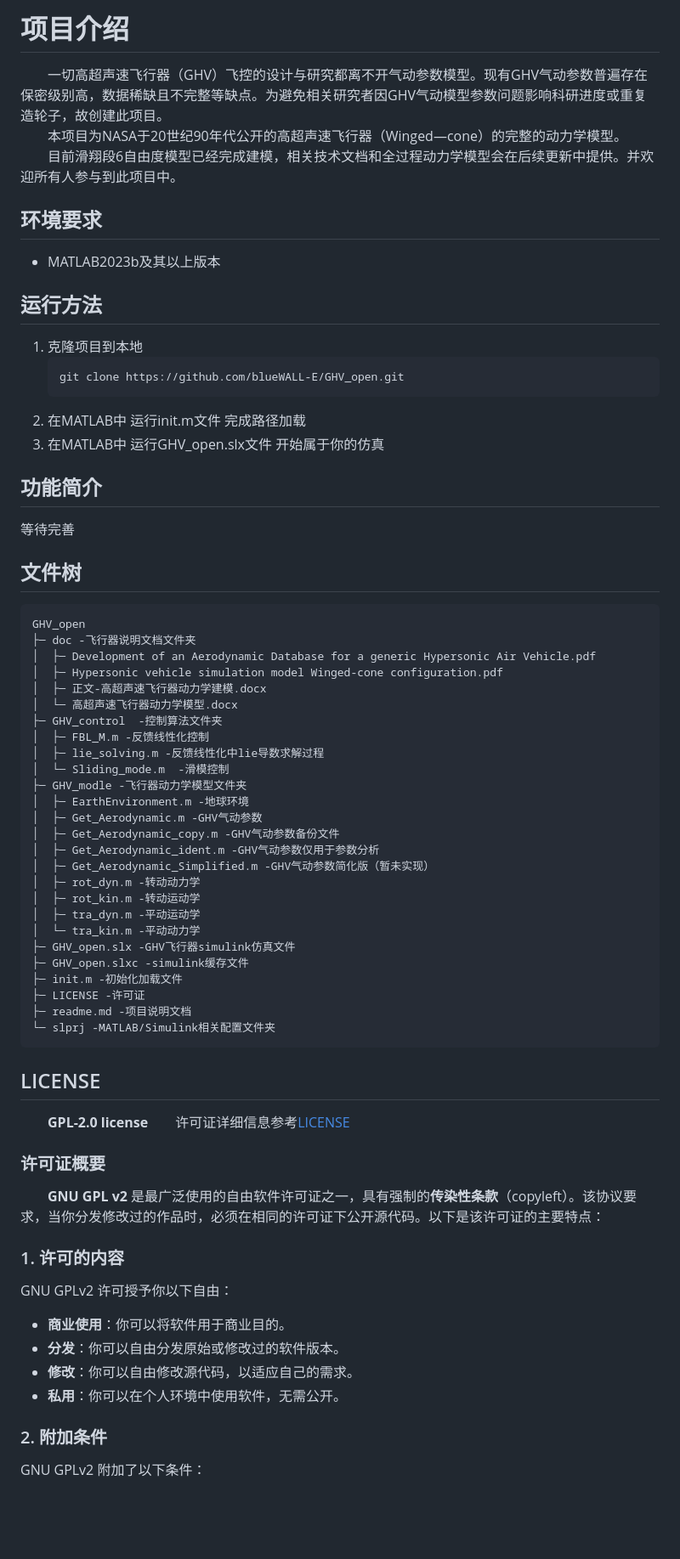
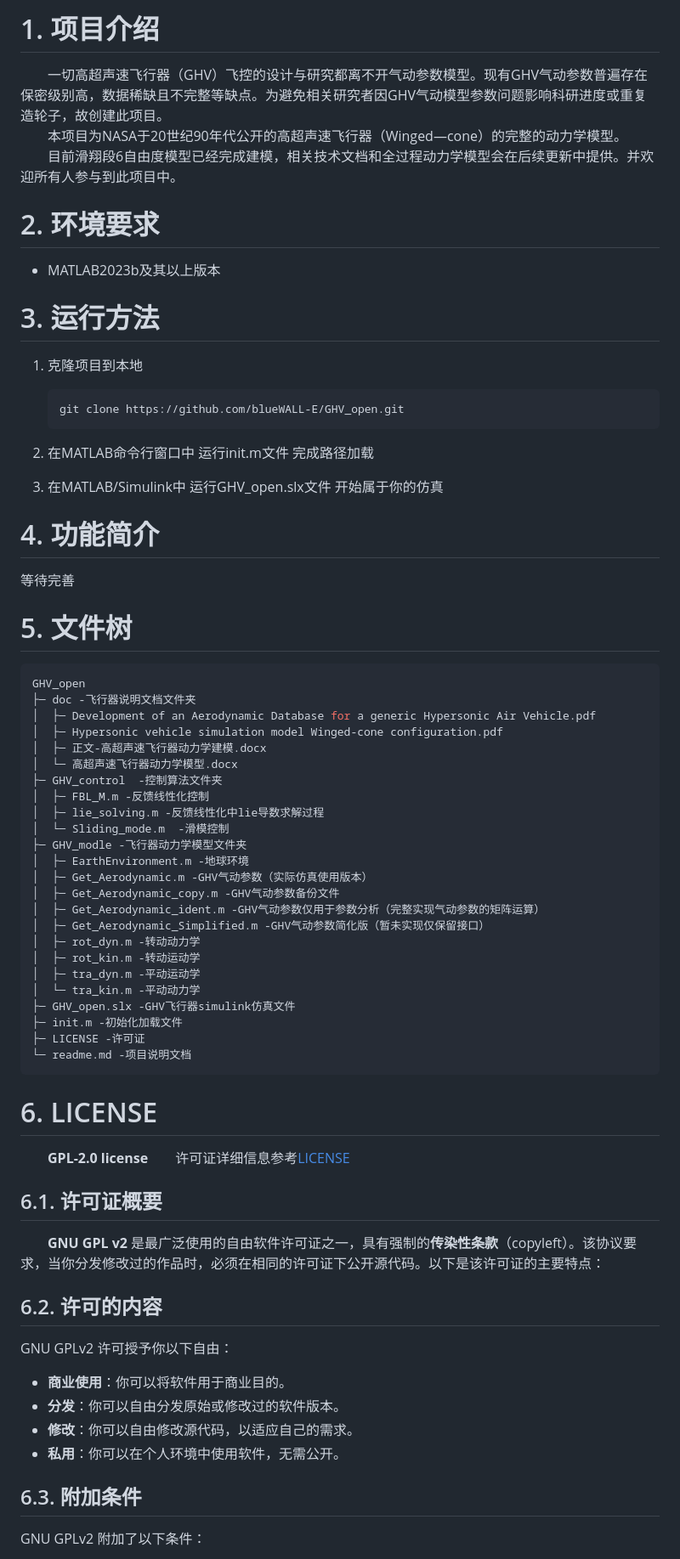
Before and after one commit to blueWALL-E/GHV_open, a Markdown page: readme.md, the part around one of its changes. Shown at 85% size. Rendered like a GitHub page; blank space fills up the shorter version.

Commit message:
docs: 更新readme.md文件，调整项目结构和内容，提升可读性

````diff
--- a/readme.md
+++ b/readme.md
@@ -8,32 +8,34 @@
  * @Shortcut keys:  ctrl+alt+/ ctrl+alt+z
 -->
 
-# 项目介绍
+# 1. 项目介绍
 
 &emsp;&emsp;一切高超声速飞行器（GHV）飞控的设计与研究都离不开气动参数模型。现有GHV气动参数普遍存在保密级别高，数据稀缺且不完整等缺点。为避免相关研究者因GHV气动模型参数问题影响科研进度或重复造轮子，故创建此项目。
 &emsp;&emsp;本项目为NASA于20世纪90年代公开的高超声速飞行器（Winged—cone）的完整的动力学模型。
 &emsp;&emsp;目前滑翔段6自由度模型已经完成建模，相关技术文档和全过程动力学模型会在后续更新中提供。并欢迎所有人参与到此项目中。
 
-## 环境要求
+# 2. 环境要求
 
 - MATLAB2023b及其以上版本
 
-## 运行方法
+# 3. 运行方法
 
 1. 克隆项目到本地
+
    ``` bash
    git clone https://github.com/blueWALL-E/GHV_open.git
    ```
-2. 在MATLAB中 运行init.m文件 完成路径加载
-3. 在MATLAB中 运行GHV_open.slx文件 开始属于你的仿真
 
-## 功能简介
+2. 在MATLAB命令行窗口中 运行init.m文件 完成路径加载
+3. 在MATLAB/Simulink中 运行GHV_open.slx文件 开始属于你的仿真
+
+# 4. 功能简介
 
 等待完善
 
-## 文件树
+# 5. 文件树
 
-```
+``` bash
 GHV_open
 ├─ doc -飞行器说明文档文件夹
 │  ├─ Development of an Aerodynamic Database for a generic Hypersonic Air Vehicle.pdf
@@ -46,31 +48,30 @@ GHV_open
 │  └─ Sliding_mode.m  -滑模控制
 ├─ GHV_modle -飞行器动力学模型文件夹
 │  ├─ EarthEnvironment.m -地球环境
-│  ├─ Get_Aerodynamic.m -GHV气动参数
+│  ├─ Get_Aerodynamic.m -GHV气动参数（实际仿真使用版本）
 │  ├─ Get_Aerodynamic_copy.m -GHV气动参数备份文件
-│  ├─ Get_Aerodynamic_ident.m -GHV气动参数仅用于参数分析
-│  ├─ Get_Aerodynamic_Simplified.m -GHV气动参数简化版（暂未实现）
+│  ├─ Get_Aerodynamic_ident.m -GHV气动参数仅用于参数分析（完整实现气动参数的矩阵运算）
+│  ├─ Get_Aerodynamic_Simplified.m -GHV气动参数简化版（暂未实现仅保留接口）
 │  ├─ rot_dyn.m -转动动力学
 │  ├─ rot_kin.m -转动运动学
 │  ├─ tra_dyn.m -平动运动学
 │  └─ tra_kin.m -平动动力学
 ├─ GHV_open.slx -GHV飞行器simulink仿真文件
-├─ GHV_open.slxc -simulink缓存文件
 ├─ init.m -初始化加载文件
 ├─ LICENSE -许可证
-├─ readme.md -项目说明文档
-└─ slprj -MATLAB/Simulink相关配置文件夹
+└─ readme.md -项目说明文档
 ```
 
-## LICENSE
+# 6. LICENSE
 
 &emsp;&emsp;**GPL-2.0 license**&emsp;&emsp;许可证详细信息参考[LICENSE](./LICENSE)
 
-### 许可证概要
+## 6.1. 许可证概要
 
 &emsp;&emsp;**GNU GPL v2** 是最广泛使用的自由软件许可证之一，具有强制的**传染性条款**（copyleft）。该协议要求，当你分发修改过的作品时，必须在相同的许可证下公开源代码。以下是该许可证的主要特点：
 
-### 1. **许可的内容**
+## 6.2. **许可的内容**
+
 GNU GPLv2 许可授予你以下自由：
 
 - **商业使用**：你可以将软件用于商业目的。
@@ -78,7 +79,8 @@ GNU GPLv2 许可授予你以下自由：
 - **修改**：你可以自由修改源代码，以适应自己的需求。
 - **私用**：你可以在个人环境中使用软件，无需公开。
 
-### 2. **附加条件**
+## 6.3. **附加条件**
+
 GNU GPLv2 附加了以下条件：
 
 - **公开源代码**：当你分发修改过的作品时，必须提供源代码，或者提供如何获得源代码的说明。
````
Also changed, not shown: other parts of readme.md (+3 -2 lines).
